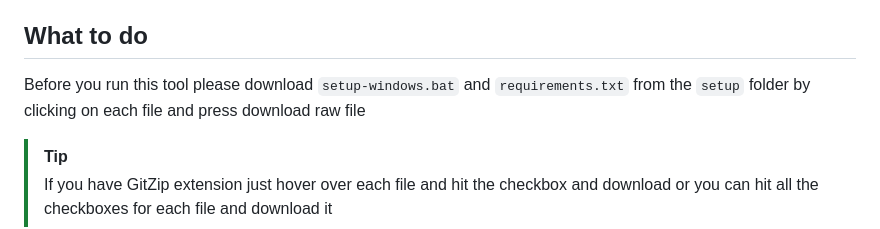
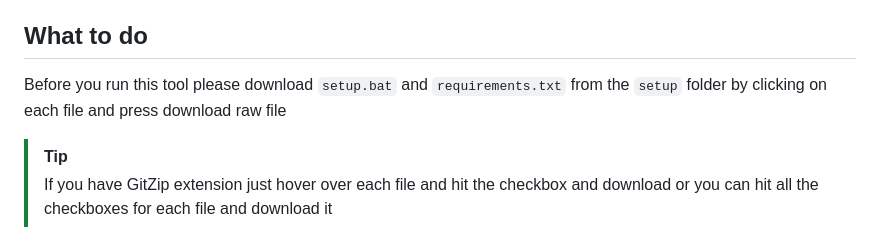
Before and after one commit to sirthegamercoder/Funker-Optimizer, a Markdown page: README.md, the part around the change. Drawn GitHub-style.

```diff
--- a/README.md
+++ b/README.md
@@ -2,7 +2,7 @@
 **Funker' Optimizer** is a tool that can optimize large spritesheet into small for Friday Night Funkin' (FNF). Is perfect if optimizing spritesheet using a PC, especially for you who are a optimizer using a PC.
 
 ## What to do
-Before you run this tool please download `setup-windows.bat` and `requirements.txt` from the `setup` folder by clicking on each file and press download raw file
+Before you run this tool please download `setup.bat` and `requirements.txt` from the `setup` folder by clicking on each file and press download raw file
 >[!TIP]
 >If you have GitZip extension just hover over each file and hit the checkbox and download or you can hit all the checkboxes for each file and download it
 
```
